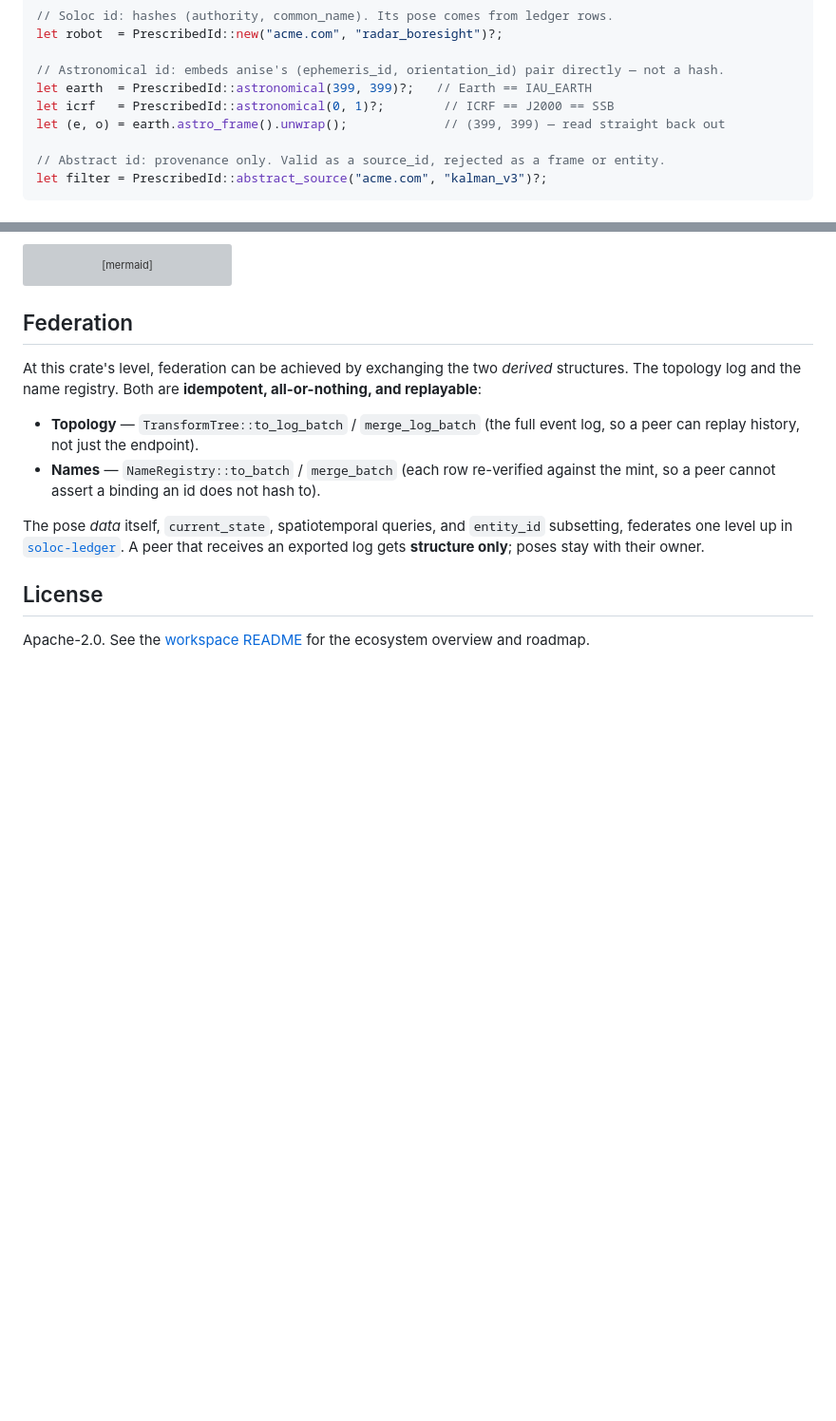
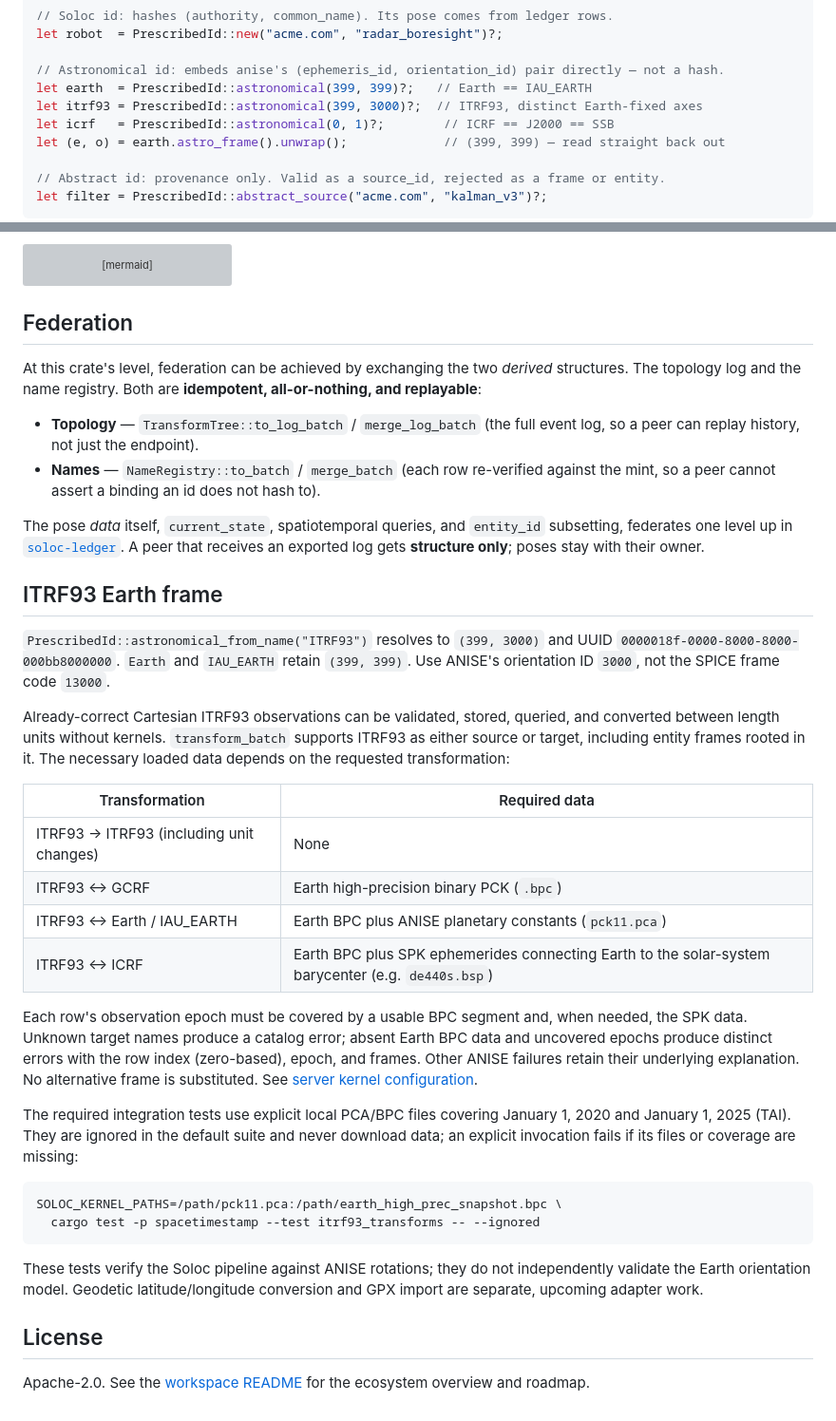
Before and after one commit to PhenomenaRL/soloc, a Markdown page: crates/spacetimestamp/README.md, 2 parts joined by grey strips. Shown at 95% size. Drawn GitHub-style; blank space fills up the shorter version; grey boxes are pictures that could not be loaded.

Commit message:
edited readme's

````diff
--- a/crates/spacetimestamp/README.md
+++ b/crates/spacetimestamp/README.md
@@ -105,6 +105,7 @@ let robot  = PrescribedId::new("acme.com", "radar_boresight")?;
 
 // Astronomical id: embeds anise's (ephemeris_id, orientation_id) pair directly — not a hash.
 let earth  = PrescribedId::astronomical(399, 399)?;   // Earth == IAU_EARTH
+let itrf93 = PrescribedId::astronomical(399, 3000)?;  // ITRF93, distinct Earth-fixed axes
 let icrf   = PrescribedId::astronomical(0, 1)?;        // ICRF == J2000 == SSB
 let (e, o) = earth.astro_frame().unwrap();             // (399, 399) — read straight back out
 
@@ -169,6 +170,43 @@ The pose *data* itself, `current_state`, spatiotemporal queries, and `entity_id`
 federates one level up in [`soloc-ledger`](../soloc-ledger/). A peer that receives an exported log
 gets **structure only**; poses stay with their owner.
 
+## ITRF93 Earth frame
+
+`PrescribedId::astronomical_from_name("ITRF93")` resolves to `(399, 3000)` and UUID
+`0000018f-0000-8000-8000-000bb8000000`. `Earth` and `IAU_EARTH` retain `(399, 399)`.
+Use ANISE's orientation ID `3000`, not the SPICE frame code `13000`.
+
+Already-correct Cartesian ITRF93 observations can be validated, stored, queried, and
+converted between length units without kernels. `transform_batch` supports ITRF93 as
+either source or target, including entity frames rooted in it. The necessary loaded data
+depends on the requested transformation:
+
+| Transformation | Required data |
+|---|---|
+| ITRF93 → ITRF93 (including unit changes) | None |
+| ITRF93 ↔ GCRF | Earth high-precision binary PCK (`.bpc`) |
+| ITRF93 ↔ Earth / IAU_EARTH | Earth BPC plus ANISE planetary constants (`pck11.pca`) |
+| ITRF93 ↔ ICRF | Earth BPC plus SPK ephemerides connecting Earth to the solar-system barycenter (e.g. `de440s.bsp`) |
+
+Each row's observation epoch must be covered by a usable BPC segment and, when needed,
+the SPK data. Unknown target names produce a catalog error; absent Earth BPC data and
+uncovered epochs produce distinct errors with the row index (zero-based), epoch, and
+frames. Other ANISE failures retain their underlying explanation. No alternative frame
+is substituted. See [server kernel configuration](../soloc-server/README.md#itrf93-kernel-configuration).
+
+The required integration tests use explicit local PCA/BPC files covering January 1, 2020
+and January 1, 2025 (TAI). They are ignored in the default suite and never download data;
+an explicit invocation fails if its files or coverage are missing:
+
+```bash
+SOLOC_KERNEL_PATHS=/path/pck11.pca:/path/earth_high_prec_snapshot.bpc \
+  cargo test -p spacetimestamp --test itrf93_transforms -- --ignored
+```
+
+These tests verify the Soloc pipeline against ANISE rotations; they do not independently
+validate the Earth orientation model. Geodetic latitude/longitude conversion and GPX
+import are separate, upcoming adapter work.
+
 ## License
 
 Apache-2.0. See the [workspace README](../../) for the ecosystem overview and roadmap.
````
Also changed, not shown: crates/soloc-server/README.md (+32 -2 lines).
